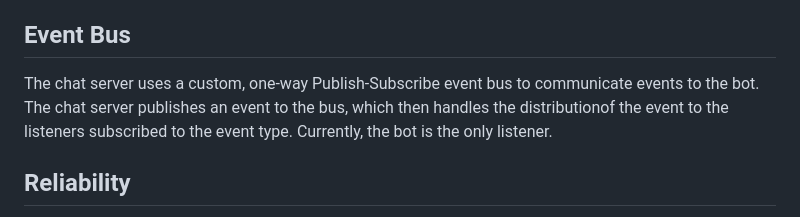
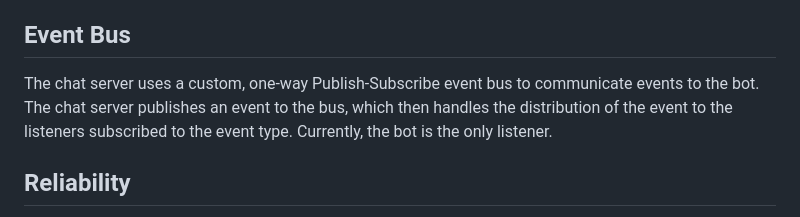
Before and after one commit to nija/hb-chatty, a Markdown page: README.md, the part around the change. Rendered like a GitHub page.

Commit message:
Update README.md
Correct typo

```diff
--- a/README.md
+++ b/README.md
@@ -67,7 +67,7 @@ Chatty has a full-featured and robust REST API, which allows for command-line in
 The chat bot uses the Wunderground API to display weather information by zipcode and the Open Movie Database API to display movie information. The chat bot can also generate natural language stories using Markov Chains. This implementation uses Alice in Wonderland and Through the Looking Glass as story data.
 
 ## <a name="eventbus"></a>Event Bus
-The chat server uses a custom, one-way Publish-Subscribe event bus to communicate events to the bot. The chat server publishes an event to the bus, which then handles the distributionof the event to the listeners subscribed to the event type. Currently, the bot is the only listener.
+The chat server uses a custom, one-way Publish-Subscribe event bus to communicate events to the bot. The chat server publishes an event to the bus, which then handles the distribution of the event to the listeners subscribed to the event type. Currently, the bot is the only listener.
 
 ## <a name="rely"></a>Reliability
 The web app is close to production-ready in that monitoring and healthcheck hooks exist, code coverage is around 80%, and continuous integration has been set up. The last steps are to lock down parts of the API, and set up continuous deployment using Travis-CI and Heroku.
```
